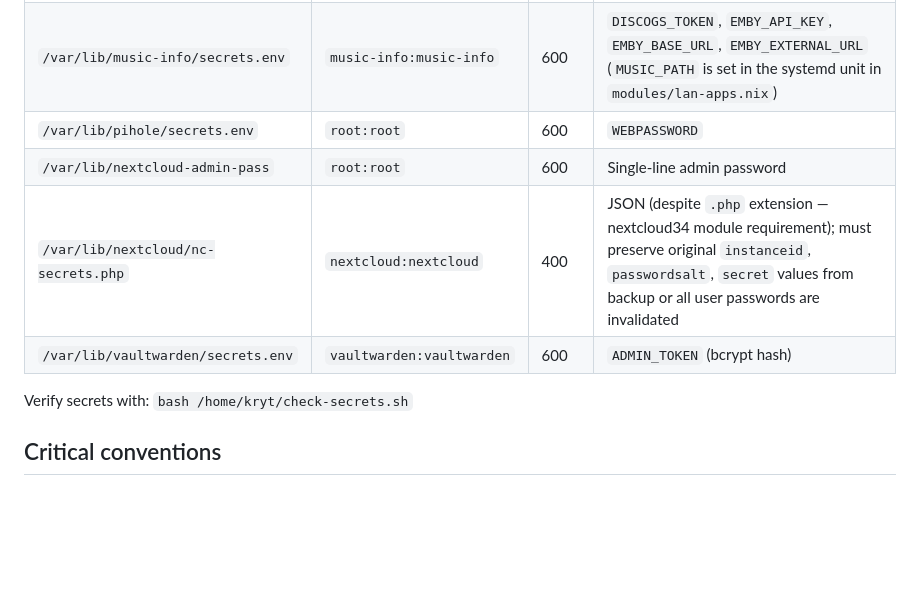
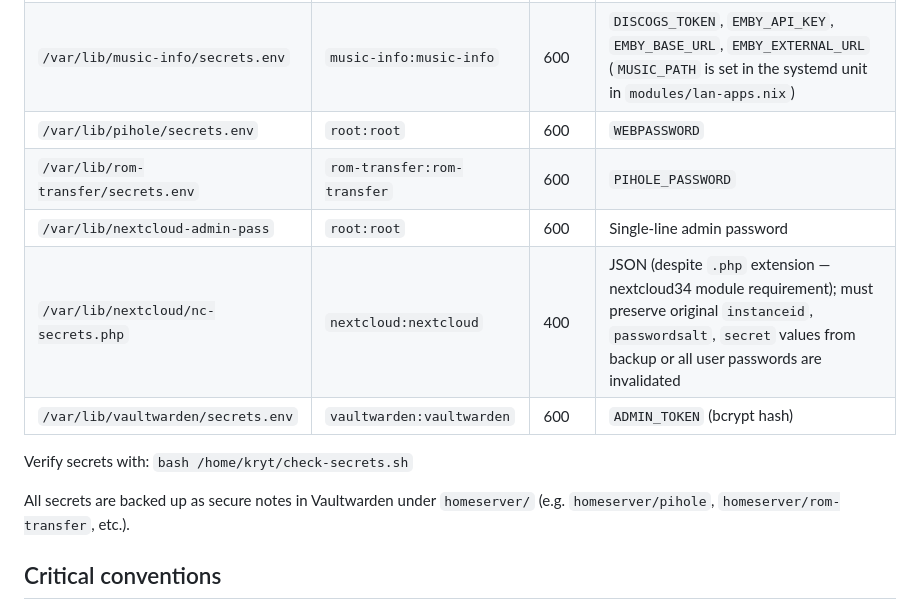
Before and after one commit to krytsnooker/homeserver-scripts, a Markdown page: CLAUDE.md, the part around the change. Drawn GitHub-style; blank space fills up the shorter version.

Commit message:
CLAUDE.md: add rom-transfer secrets.env, note Vaultwarden backup

```diff
--- a/CLAUDE.md
+++ b/CLAUDE.md
@@ -73,11 +73,14 @@ journalctl -u <service> -f         # live logs
 | `/home/kryt/.smbcredentials` | `kryt:kryt` | 600 | `username`, `password`, `domain` for CIFS |
 | `/var/lib/music-info/secrets.env` | `music-info:music-info` | 600 | `DISCOGS_TOKEN`, `EMBY_API_KEY`, `EMBY_BASE_URL`, `EMBY_EXTERNAL_URL` (`MUSIC_PATH` is set in the systemd unit in `modules/lan-apps.nix`) |
 | `/var/lib/pihole/secrets.env` | `root:root` | 600 | `WEBPASSWORD` |
+| `/var/lib/rom-transfer/secrets.env` | `rom-transfer:rom-transfer` | 600 | `PIHOLE_PASSWORD` |
 | `/var/lib/nextcloud-admin-pass` | `root:root` | 600 | Single-line admin password |
 | `/var/lib/nextcloud/nc-secrets.php` | `nextcloud:nextcloud` | 400 | JSON (despite `.php` extension — nextcloud34 module requirement); must preserve original `instanceid`, `passwordsalt`, `secret` values from backup or all user passwords are invalidated |
 | `/var/lib/vaultwarden/secrets.env` | `vaultwarden:vaultwarden` | 600 | `ADMIN_TOKEN` (bcrypt hash) |
 
 Verify secrets with: `bash /home/kryt/check-secrets.sh`
+
+All secrets are backed up as secure notes in Vaultwarden under `homeserver/` (e.g. `homeserver/pihole`, `homeserver/rom-transfer`, etc.).
 
 ## Critical conventions
 
```
